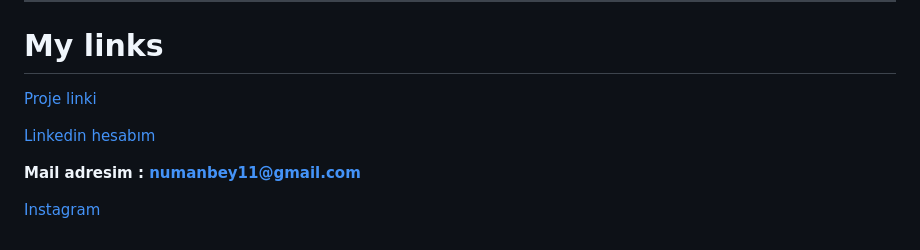
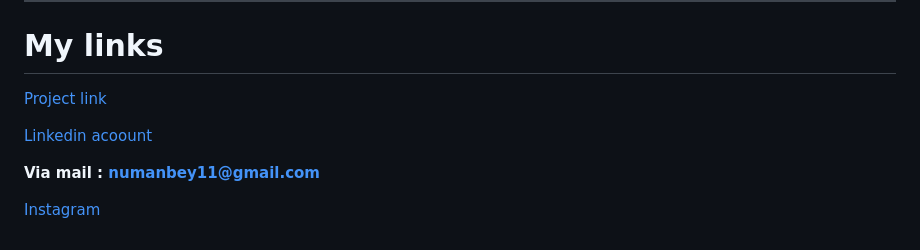
Before and after one commit to NumaIYI/website-sqlite3-connection-with-django, a Markdown page: README.md, the part around the change. Drawn GitHub-style.

```diff
--- a/README.md
+++ b/README.md
@@ -104,10 +104,10 @@ https://github.com/NumaIYI/website-sqlite3-connection-with-django/assets/1284062
 ----
 # **My links**
 
-[Proje linki](https://github.com/NumaIYI/website-sqlite3-connection-with-django)
+[Project link](https://github.com/NumaIYI/website-sqlite3-connection-with-django)
 
-[Linkedin hesabım](https://tr.linkedin.com/in/ahmed-numan-%C3%A7ift%C3%A7i-96305a243 "Linkedin hesabım")
+[Linkedin acoount](https://tr.linkedin.com/in/ahmed-numan-%C3%A7ift%C3%A7i-96305a243 "Linkedin hesabım")
 
-**Mail adresim : numanbey11@gmail.com**
+**Via mail : numanbey11@gmail.com**
 
 [Instagram](https://www.instagram.com/ahmednuman.ciftci/)
```
